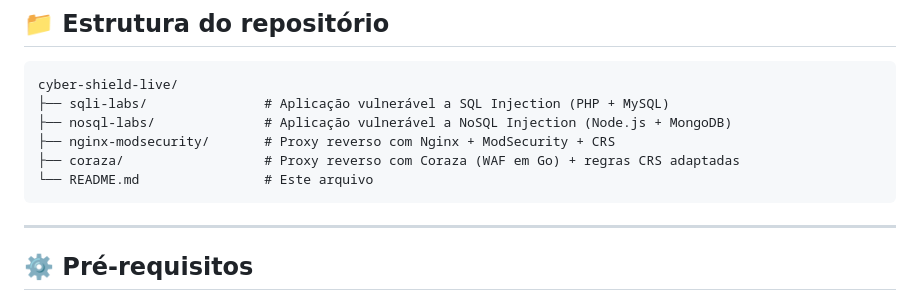
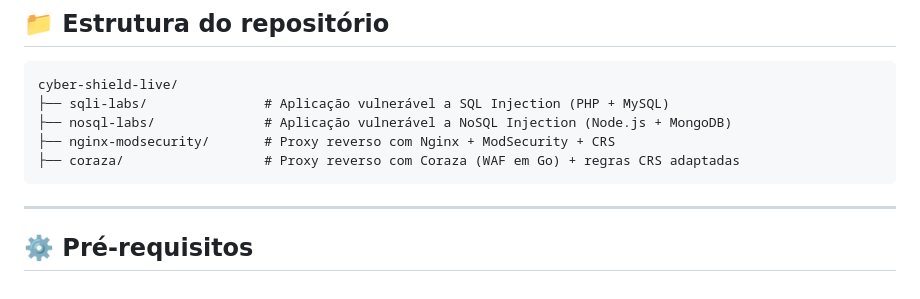
Before and after one commit to monmartins/cyber-shield-live, a Markdown page: README.md, the part around the change. Drawn GitHub-style.

````diff
--- a/README.md
+++ b/README.md
@@ -17,7 +17,6 @@ cyber-shield-live/
 ├── nosql-labs/              # Aplicação vulnerável a NoSQL Injection (Node.js + MongoDB)
 ├── nginx-modsecurity/       # Proxy reverso com Nginx + ModSecurity + CRS
 ├── coraza/                  # Proxy reverso com Coraza (WAF em Go) + regras CRS adaptadas
-└── README.md                # Este arquivo
 ```
 
 ---
````
